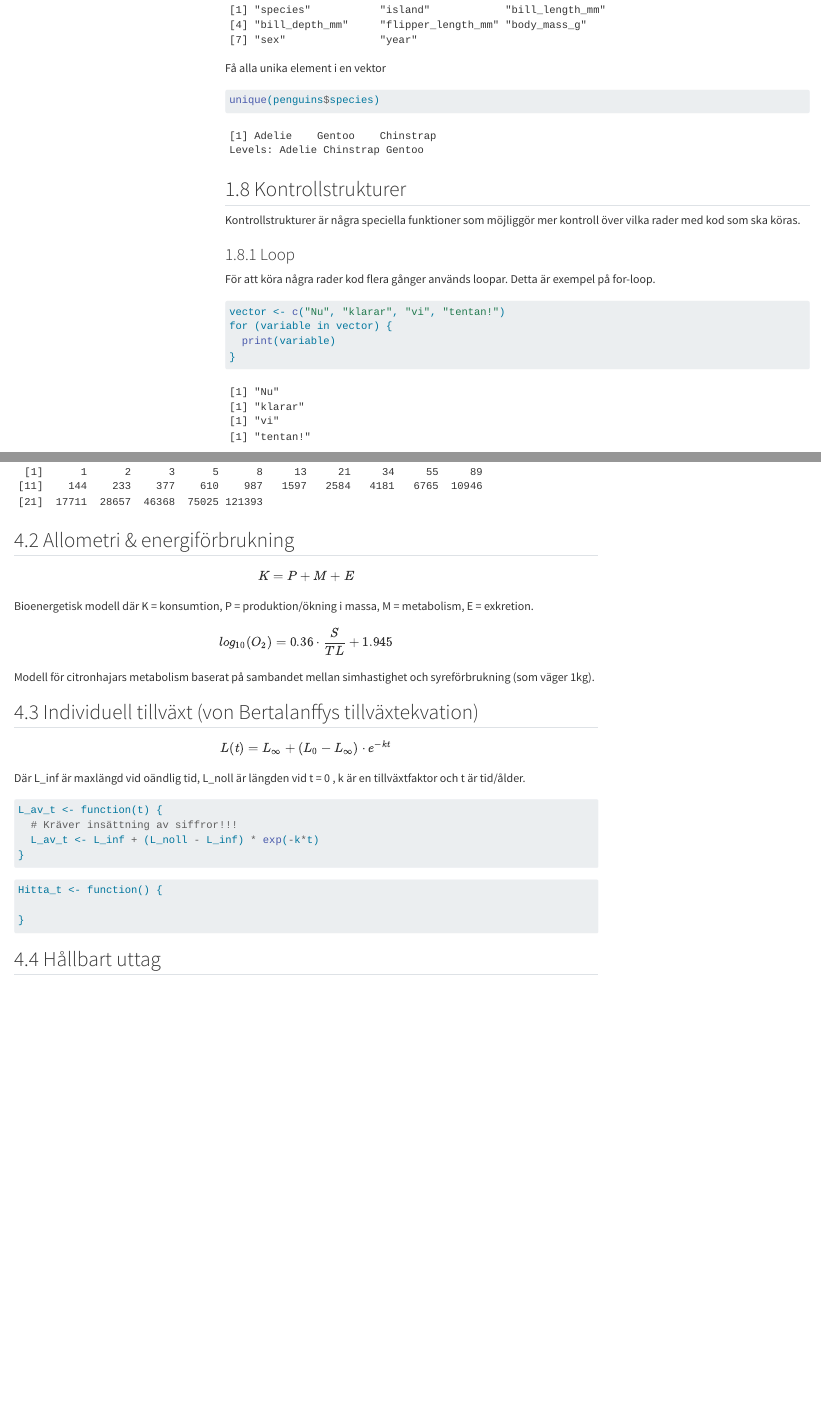
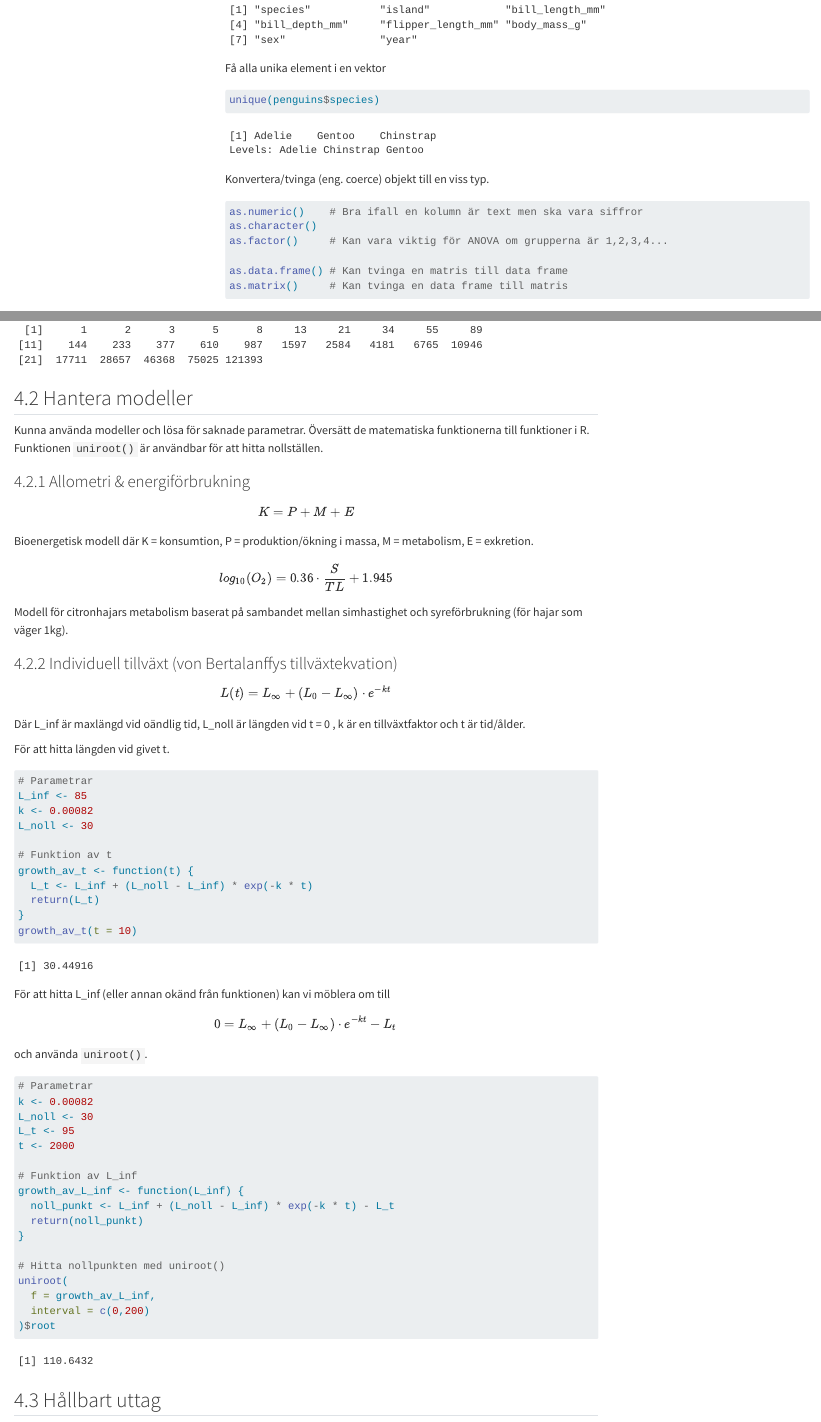
Before and after one commit to Klorator/KvantBio, a Quarto document (.daddy_code.qmd): the page in a window 1100 px wide, from 7960 px down, and a second part further down, joined at a grey line. Rendered offline with R 4.5, knitr and Pandoc in place of Quarto, with nearby package versions; both versions are drawn in the output format of the newer one; code that draws random numbers runs with fixed seeds of ours; some code elsewhere in the file could not run offline; menus at the side of the page are left out; long lines of code are wrapped.

Commit message:
Daddy code v1.0 done

````diff
--- a/.daddy_code.qmd
+++ b/.daddy_code.qmd
@@ -3,10 +3,5 @@ title: ".daddy_code"
 author: "Rasmus Hammar"
 format:
-  pdf:
-    highlight-style: atom-one
-    toc: true
-    number-sections: true
-    number-depth: 4
   html:
     highlight-style: atom-one
     toc: true
@@ -15,6 +10,16 @@ format:
     embed-resources: true
     self-contained-math: true
     code-overflow: wrap
+  docx:
+    highlight-style: atom-one
+    toc: true
+    number-sections: true
+    number-depth: 4
+  pdf:
+    highlight-style: atom-one
+    toc: true
+    number-sections: true
+    number-depth: 4
 include-in-header:
   text: |
     \usepackage{fvextra}
@@ -375,6 +380,18 @@ Få alla unika element i en vektor
 unique(penguins$species)
 ```
 
+Konvertera/tvinga (eng. coerce) objekt till en viss typ.
+
+```{r}
+#| eval: false
+as.numeric()    # Bra ifall en kolumn är text men ska vara siffror
+as.character()
+as.factor()     # Kan vara viktig för ANOVA om grupperna är 1,2,3,4...
+
+as.data.frame() # Kan tvinga en matris till data frame
+as.matrix()     # Kan tvinga en data frame till matris
+```
+
 ## Kontrollstrukturer
 
 Kontrollstrukturer är några speciella funktioner som möjliggör mer kontroll över vilka rader med kod som ska köras.
@@ -754,3 +777,7 @@ SEM(penguins$bill_length_mm, na.rm = TRUE)
+```{r}
+#| eval: false
+log()   # Basen e
+log10() # Basen 10
 ```
 
 ## Sannolikhet
@@ -1570,7 +1597,11 @@ for (i in 3:25) {
 n
 ```
 
-## Allometri & energiförbrukning
+## Hantera modeller
+
+Kunna använda modeller och lösa för saknade parametrar. Översätt de matematiska funktionerna till funktioner i R. Funktionen `uniroot()` är användbar för att hitta nollställen.
+
+### Allometri & energiförbrukning
 
 $$
 K = P + M + E
@@ -1582,9 +1613,9 @@ $$
 log_{10}(O_2) = 0.36 \cdot \frac{S}{TL} + 1.945
 $$
 
-Modell för citronhajars metabolism baserat på sambandet mellan simhastighet och syreförbrukning (som väger 1kg).
-
-## Individuell tillväxt (von Bertalanffys tillväxtekvation)
+Modell för citronhajars metabolism baserat på sambandet mellan simhastighet och syreförbrukning (för hajar som väger 1kg).
+
+### Individuell tillväxt (von Bertalanffys tillväxtekvation)
 
 $$
 L(t) = L_{\infty} + (L_0 - L_{\infty}) \cdot e^{-kt}
@@ -1592,17 +1623,48 @@ $$
 
 Där L_inf är maxlängd vid oändlig tid, L_noll är längden vid t = 0 , k är en tillväxtfaktor och t är tid/ålder.
 
-```{r}
-L_av_t <- function(t) {
-  # Kräver insättning av siffror!!!
-  L_av_t <- L_inf + (L_noll - L_inf) * exp(-k*t)
+För att hitta längden vid givet t.
+
+```{r}
+# Parametrar
+L_inf <- 85
+k <- 0.00082
+L_noll <- 30
+
+# Funktion av t
+growth_av_t <- function(t) {
+  L_t <- L_inf + (L_noll - L_inf) * exp(-k * t)
+  return(L_t)
 }
-```
-
-```{r}
-Hitta_t <- function() {
-
+growth_av_t(t = 10)
+```
+
+För att hitta L_inf (eller annan okänd från funktionen) kan vi möblera om till
+
+$$
+0 = L_{\infty} + (L_0 - L_{\infty}) \cdot e^{-kt} - L_t
+$$
+
+och använda `uniroot()`.
+
+```{r}
+# Parametrar
+k <- 0.00082
+L_noll <- 30
+L_t <- 95
+t <- 2000
+
+# Funktion av L_inf
+growth_av_L_inf <- function(L_inf) {
+  noll_punkt <- L_inf + (L_noll - L_inf) * exp(-k * t) - L_t
+  return(noll_punkt)
 }
+
+# Hitta nollpunkten med uniroot()
+uniroot(
+  f = growth_av_L_inf,
+  interval = c(0,200)
+)$root
 ```
 
 ## Hållbart uttag
````
Also changed, not shown: .daddy_code.pdf, .daddy_code.qmd (8 more changed lines), 1 other file.
